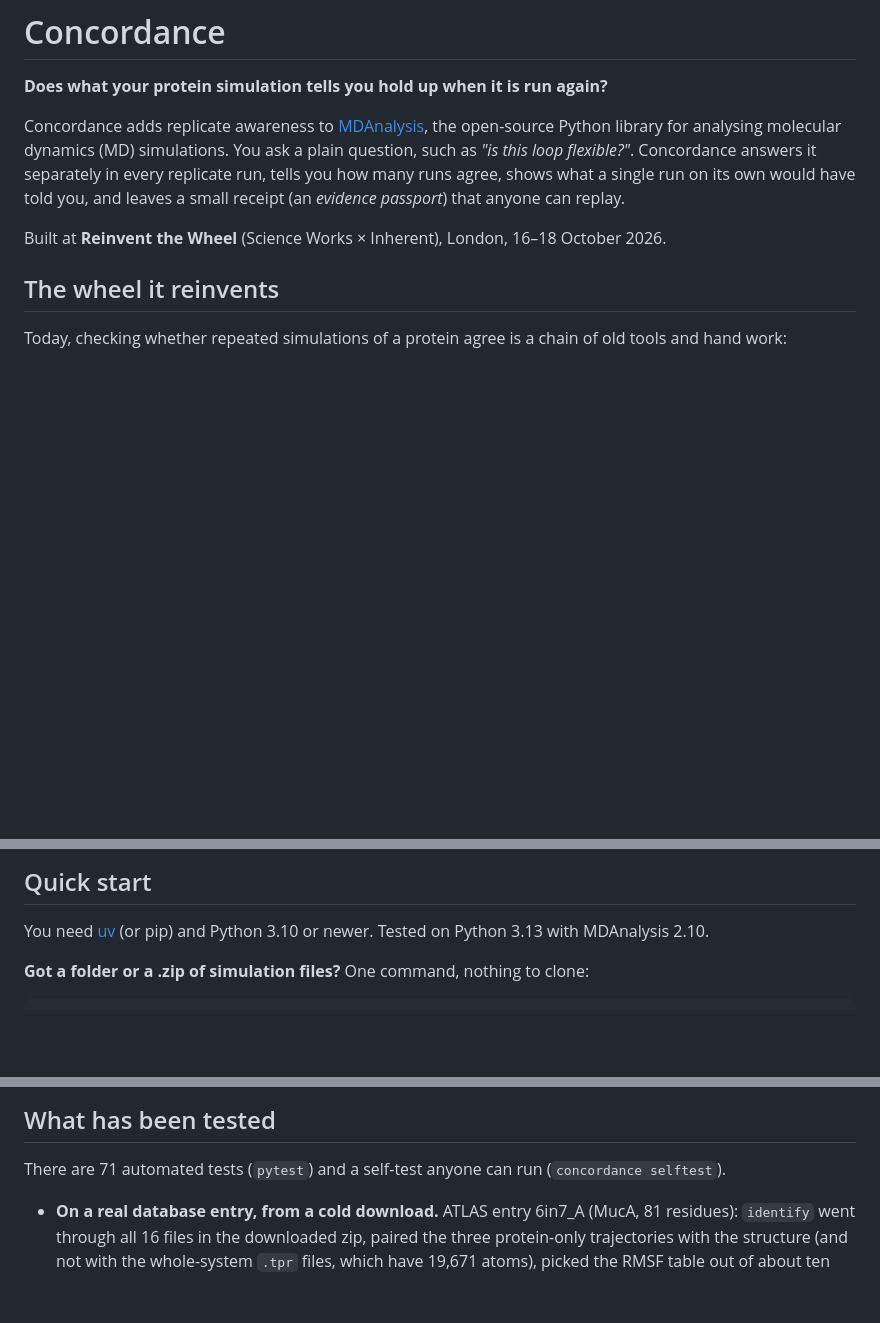
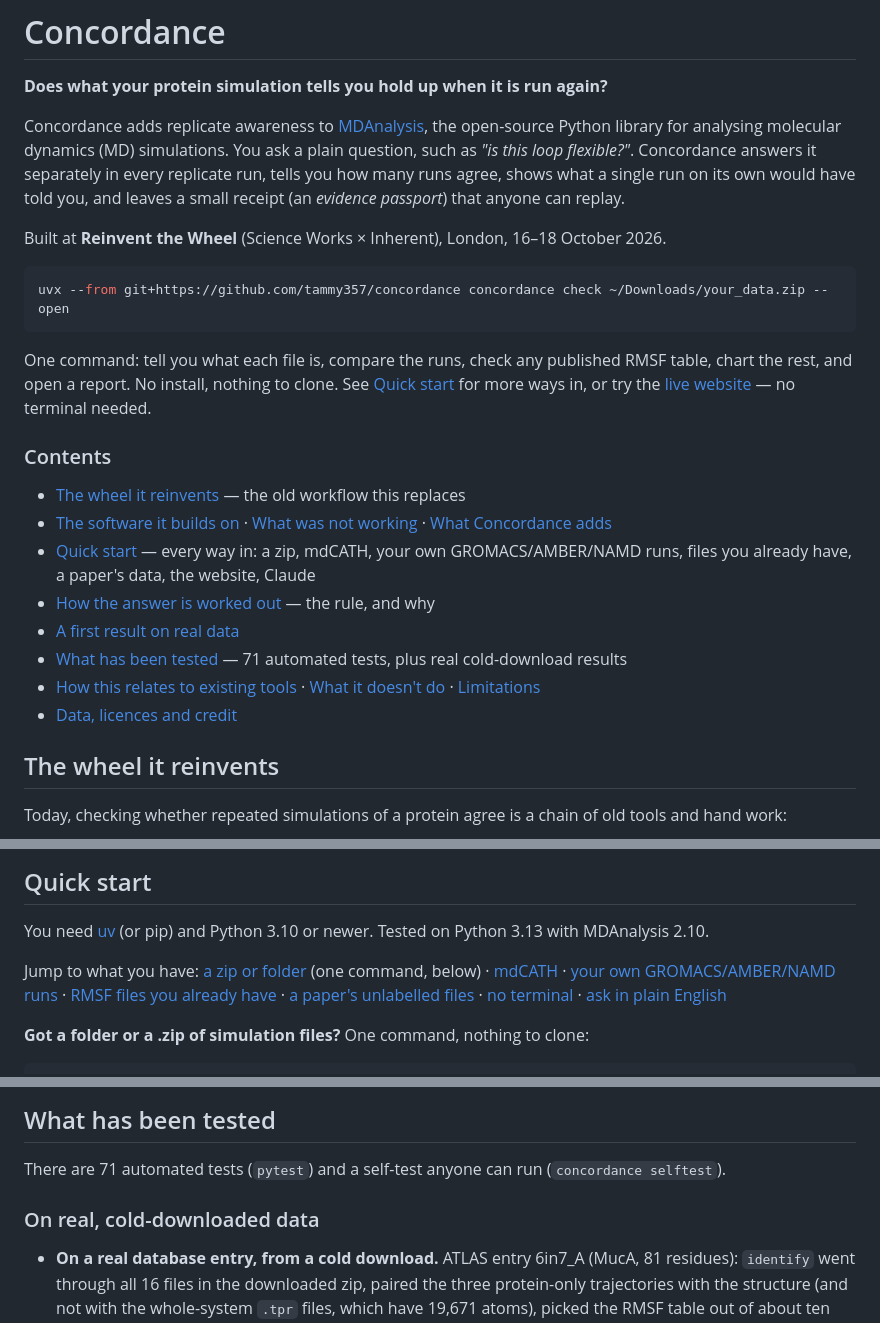
Before and after one commit to science-works/rtw-2026-concordance, a Markdown page: README.md, 3 parts joined by grey strips. Rendered like a GitHub page; blank space fills up the shorter version.

Commit message:
README: make it scannable
Add a one-command example and a linked table of contents up top, an
index of entry points inside Quick start, and split the test-evidence
wall into real-data / correctness / feature-coverage groups. No claims
changed or removed, same 52 bulleted results, just organised.

Co-Authored-By: Claude Sonnet 5 <noreply@anthropic.com>

````diff
--- a/README.md
+++ b/README.md
@@ -5,6 +5,23 @@
 Concordance adds replicate awareness to [MDAnalysis](https://www.mdanalysis.org), the open-source Python library for analysing molecular dynamics (MD) simulations. You ask a plain question, such as *"is this loop flexible?"*. Concordance answers it separately in every replicate run, tells you how many runs agree, shows what a single run on its own would have told you, and leaves a small receipt (an *evidence passport*) that anyone can replay.
 
 Built at **Reinvent the Wheel** (Science Works × Inherent), London, 16–18 October 2026.
+
+```bash
+uvx --from git+https://github.com/tammy357/concordance concordance check ~/Downloads/your_data.zip --open
+```
+
+One command: tell you what each file is, compare the runs, check any published RMSF table, chart the rest, and open a report. No install, nothing to clone. See [Quick start](#quick-start) for more ways in, or try the [live website](#no-terminal-use-the-website) — no terminal needed.
+
+### Contents
+
+- [The wheel it reinvents](#the-wheel-it-reinvents) — the old workflow this replaces
+- [The software it builds on](#the-software-it-builds-on) · [What was not working](#what-was-not-working) · [What Concordance adds](#what-concordance-adds)
+- [Quick start](#quick-start) — every way in: a zip, mdCATH, your own GROMACS/AMBER/NAMD runs, files you already have, a paper's data, the website, Claude
+- [How the answer is worked out](#how-the-answer-is-worked-out) — the rule, and why
+- [A first result on real data](#a-first-result-on-real-data)
+- [What has been tested](#what-has-been-tested) — 71 automated tests, plus real cold-download results
+- [How this relates to existing tools](#how-this-relates-to-existing-tools) · [What it doesn't do](#what-it-doesnt-do) · [Limitations](#limitations)
+- [Data, licences and credit](#data-licences-and-credit)
 
 ## The wheel it reinvents
 
@@ -67,6 +84,8 @@ Two everyday ways to get it:
 ## Quick start
 
 You need [uv](https://docs.astral.sh/uv/) (or pip) and Python 3.10 or newer. Tested on Python 3.13 with MDAnalysis 2.10.
+
+Jump to what you have: [a zip or folder](#already-have-per-residue-rmsf-from-any-tool-use-the-files-you-have) (one command, below) · [mdCATH](#on-the-mdcath-dataset) · [your own GROMACS/AMBER/NAMD runs](#on-your-own-gromacs-or-amber-namd--runs) · [RMSF files you already have](#already-have-per-residue-rmsf-from-any-tool-use-the-files-you-have) · [a paper's unlabelled files](#files-from-a-paper-in-formats-you-dont-recognise) · [no terminal](#no-terminal-use-the-website) · [ask in plain English](#ask-in-plain-english-claude-code)
 
 **Got a folder or a .zip of simulation files?** One command, nothing to clone:
 
@@ -240,6 +259,8 @@ In other words, the list of "flexible residues" you would report from a single r
 
 There are 71 automated tests (`pytest`) and a self-test anyone can run (`concordance selftest`).
 
+### On real, cold-downloaded data
+
 - **On a real database entry, from a cold download.** ATLAS entry 6in7_A (MucA, 81 residues): `identify` went through all 16 files in the downloaded zip, paired the three protein-only trajectories with the structure (and not with the whole-system `.tpr` files, which have 19,671 atoms), picked the RMSF table out of about ten tables, and left out the ones that aren't per-residue values.
 - **`plot` reads real GROMACS `.xvg` headers** (titles, axis labels, legends, Grace escape codes such as Δ and superscripts, and multiple data sets), tables with a time column, and tables of values only; runs are shaded as a group, but different quantities (say, potential energy and temperature) get a chart each instead of sharing one axis.
 - **Ask Claude with your own key** was tested in Chromium against a stand-in for the Claude API: the key stays out of storage unless asked, the request carries the engine as tools, the tool results go back to Claude, a made-up number in the answer is flagged, and a rejected key brings the key form back. A test checks the published page carries no key.
````
Also changed, not shown: other parts of README.md (+5 -0 lines).
